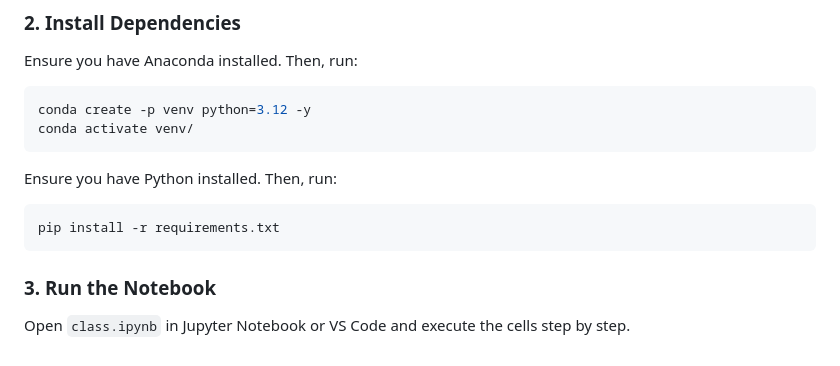
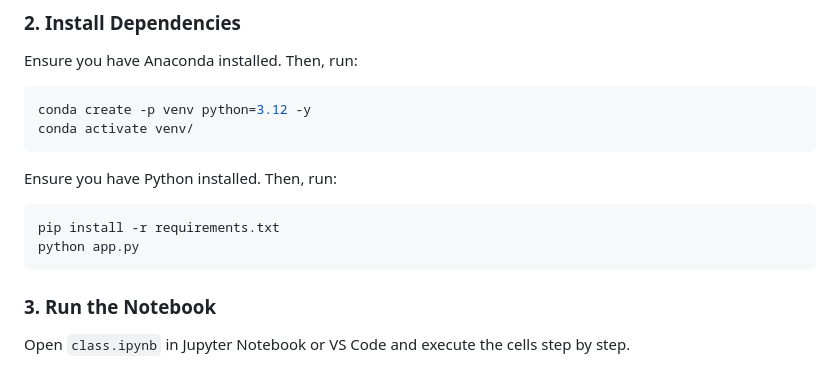
Before and after one commit to NissanJK/ckd_detection, a Markdown page: README.md, the part around the change. Drawn GitHub-style.

Commit message:
minor change in readme

````diff
--- a/README.md
+++ b/README.md
@@ -62,6 +62,7 @@ conda activate venv/
 Ensure you have Python installed. Then, run:
 ```bash
 pip install -r requirements.txt
+python app.py
 ```
 
 ### 3. Run the Notebook
````
